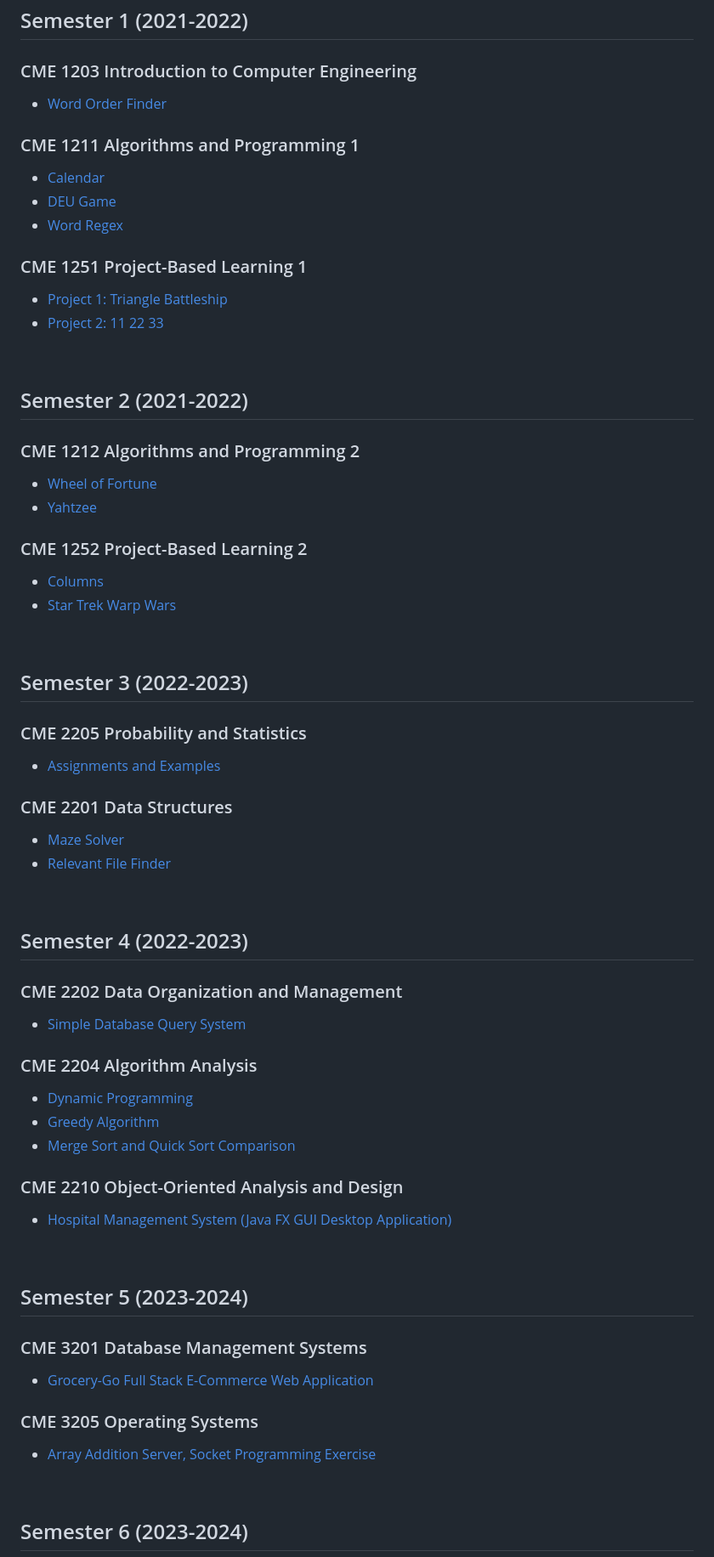
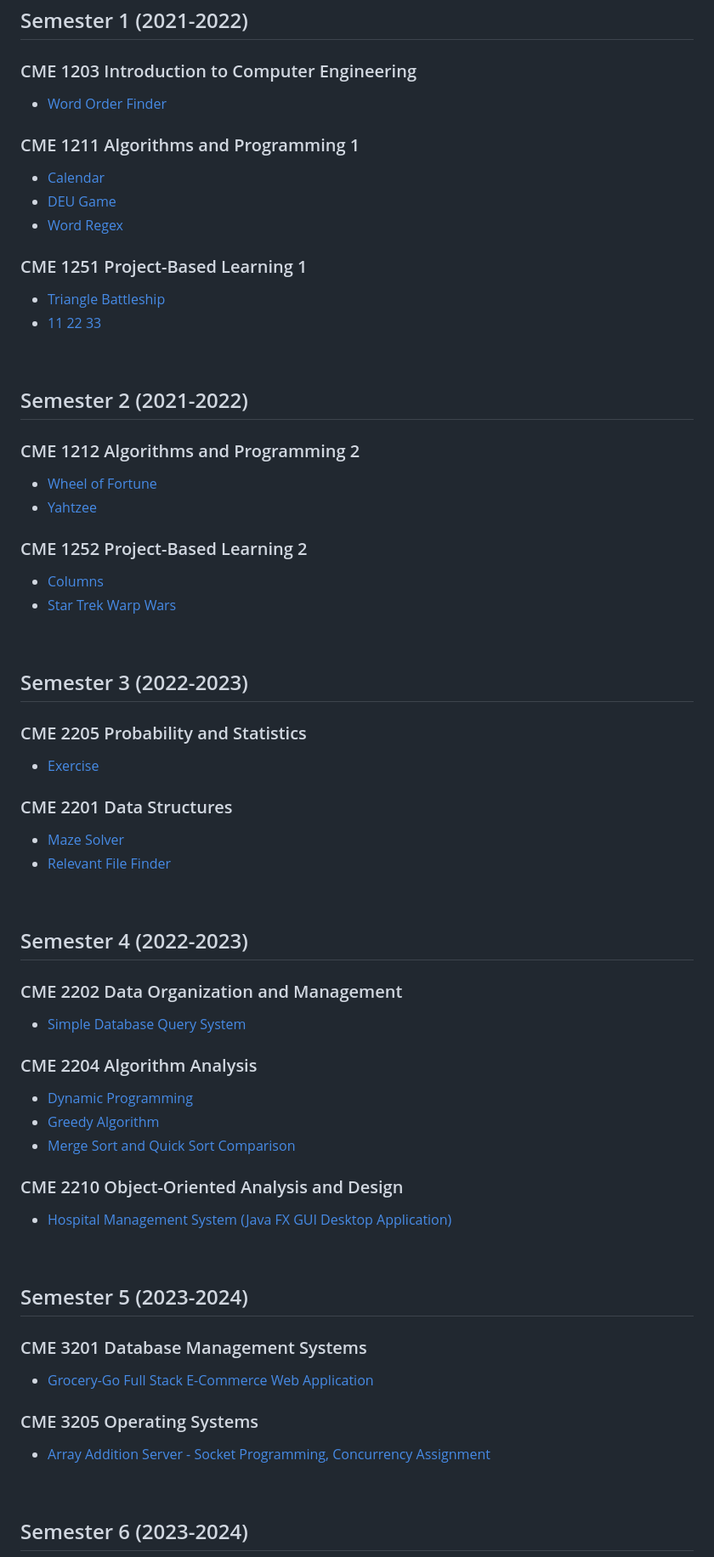
Before and after one commit to grknbyk/deu_ceng, a Markdown page: README.md, the part around one of its changes. Shown at 85% size. Drawn GitHub-style.

Commit message:
feat: Update README formatting and content

```diff
--- a/README.md
+++ b/README.md
@@ -16,7 +16,7 @@ This repository contains assignments and projects completed during my studies at
 
 ### CME 1251 Project-Based Learning 1
-- [Project 1: Triangle Battleship](deu_ceng/semester_1_2021-2022/cme_1251_project_based_learning_1/project_1_triangle_battleship)
-- [Project 2: 11 22 33](deu_ceng/semester_1_2021-2022/cme_1251_project_based_learning_1/project_2_11_22_33)
+- [Triangle Battleship](semester_1_2021-2022/cme_1251_project_based_learning_1/project_1_triangle_battleship)
+- [11 22 33](semester_1_2021-2022/cme_1251_project_based_learning_1/project_2_11_22_33)
 
 <br>
 
@@ -35,6 +35,6 @@ This repository contains assignments and projects completed during my studies at
 ## Semester 3 (2022-2023)
 
 ### CME 2205 Probability and Statistics
-- [Assignments and Examples](deu_ceng/semester_3_2022-2023/cme_2205_probability_and_statistics)
+- [Exercise](semester_3_2022-2023/cme_2205_probability_and_statistics)
 
 ### CME 2201 Data Structures
@@ -65,6 +65,6 @@ This repository contains assignments and projects completed during my studies at
 
 ### CME 3205 Operating Systems
-- [Array Addition Server, Socket Programming Exercise](deu_ceng/semester_5_2023-2024/cme_3205_operating_systems)
+- [Array Addition Server - Socket Programming, Concurrency Assignment](semester_5_2023-2024/cme_3205_operating_systems)
 
 <br>
 
```
Also changed, not shown: other parts of README.md (+27 -27 lines).
